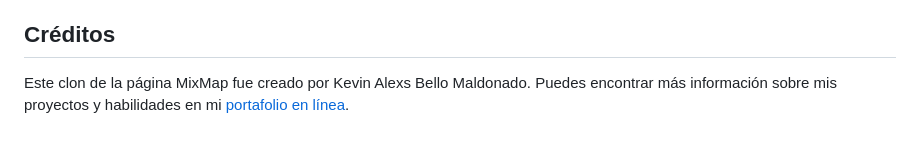
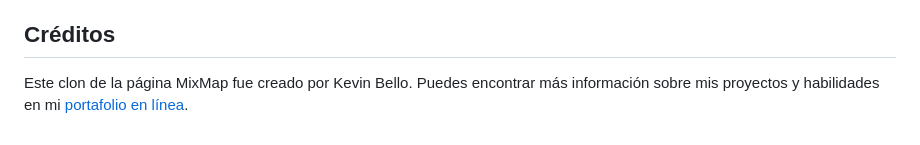
Before and after one commit to kevin-alexis/Maquetado-de-pagina-mixmap, a Markdown page: README.md, the part around the change. Drawn GitHub-style.

```diff
--- a/README.md
+++ b/README.md
@@ -56,4 +56,4 @@ Este clon de la página MixMap es una representación estática de la página or
 Si tienes sugerencias para mejorar este proyecto, ¡no dudes en realizar un pull request! Estaré encantado de revisar y considerar tus contribuciones.
 
 ## Créditos
-Este clon de la página MixMap fue creado por Kevin Alexs Bello Maldonado. Puedes encontrar más información sobre mis proyectos y habilidades en mi [portafolio en línea](https://kevin-alexis.github.io/).
+Este clon de la página MixMap fue creado por Kevin Bello. Puedes encontrar más información sobre mis proyectos y habilidades en mi [portafolio en línea](https://kevin-alexis.github.io/).
```
